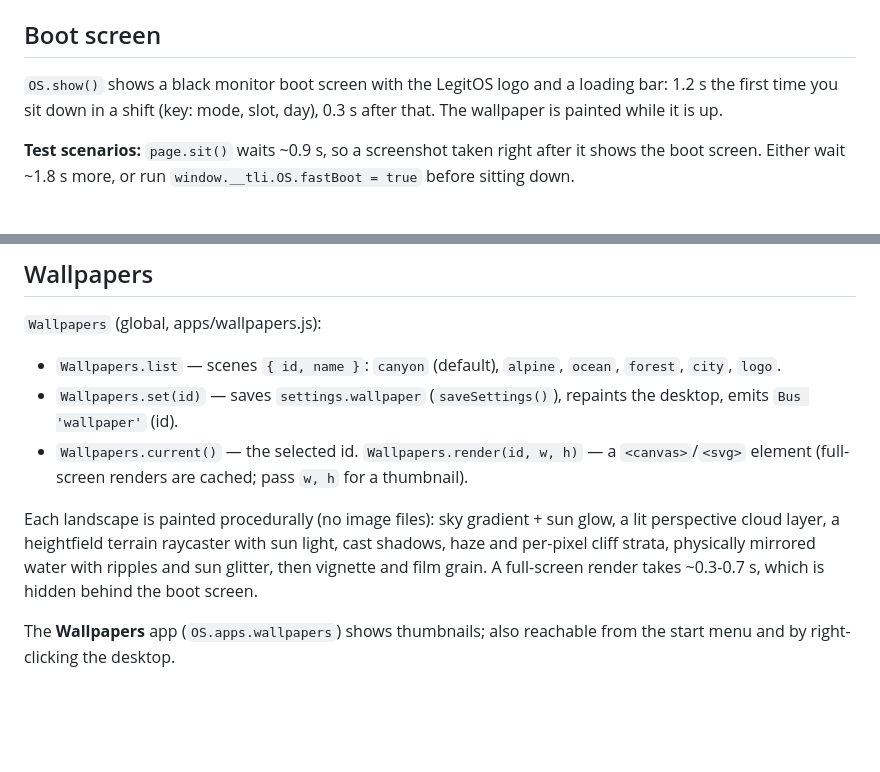
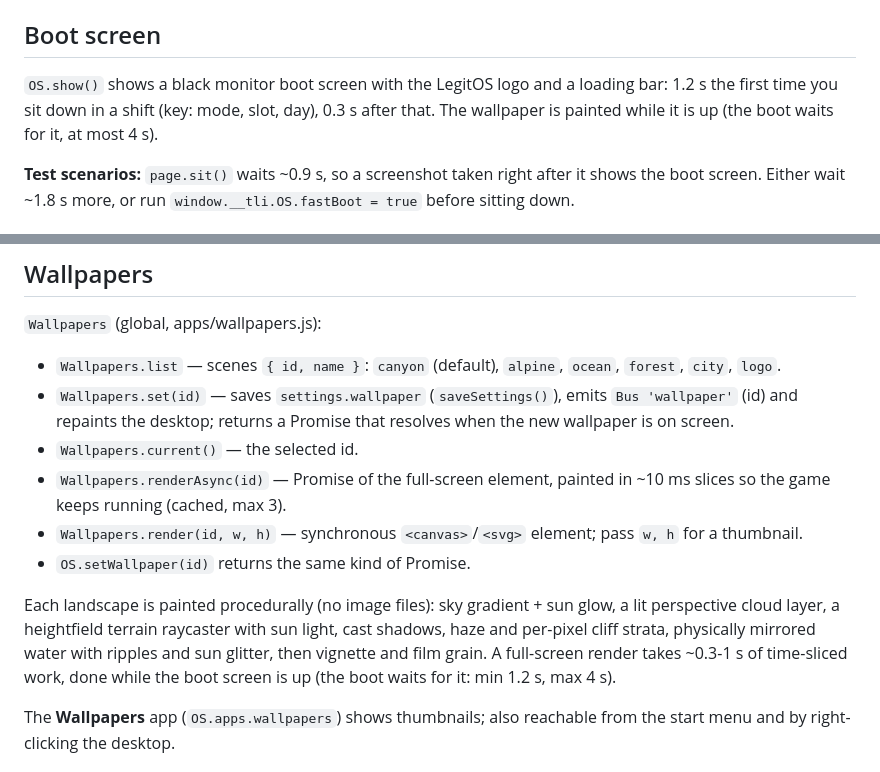
Before and after one commit to jakubsenczyszyn2015-netizen/totallylegitinc, a Markdown page: docs/modules/os.md, 2 parts joined by grey strips. Drawn GitHub-style; blank space fills up the shorter version.

Commit message:
docs: async wallpaper API

```diff
--- a/docs/modules/os.md
+++ b/docs/modules/os.md
@@ -88,7 +88,8 @@ the last 30 s). Endless mode: `TEAM $x` and `OVERTIME`. A Bonk Pay pill on the l
 ## Boot screen
 
 `OS.show()` shows a black monitor boot screen with the LegitOS logo and a loading bar: 1.2 s the first time
-you sit down in a shift (key: mode, slot, day), 0.3 s after that. The wallpaper is painted while it is up.
+you sit down in a shift (key: mode, slot, day), 0.3 s after that. The wallpaper is painted while it is up
+(the boot waits for it, at most 4 s).
 
 **Test scenarios:** `page.sit()` waits ~0.9 s, so a screenshot taken right after it shows the boot screen.
 Either wait ~1.8 s more, or run `window.__tli.OS.fastBoot = true` before sitting down.
@@ -103,14 +104,17 @@ red decline (`Call.decline()`) and green answer (`Call.answer()` + `OS.launch('p
 
 `Wallpapers` (global, apps/wallpapers.js):
 - `Wallpapers.list` — scenes `{ id, name }`: `canyon` (default), `alpine`, `ocean`, `forest`, `city`, `logo`.
-- `Wallpapers.set(id)` — saves `settings.wallpaper` (`saveSettings()`), repaints the desktop, emits `Bus 'wallpaper'` (id).
-- `Wallpapers.current()` — the selected id. `Wallpapers.render(id, w, h)` — a `<canvas>`/`<svg>` element
-  (full-screen renders are cached; pass `w, h` for a thumbnail).
+- `Wallpapers.set(id)` — saves `settings.wallpaper` (`saveSettings()`), emits `Bus 'wallpaper'` (id) and repaints
+  the desktop; returns a Promise that resolves when the new wallpaper is on screen.
+- `Wallpapers.current()` — the selected id.
+- `Wallpapers.renderAsync(id)` — Promise of the full-screen element, painted in ~10 ms slices so the game keeps running (cached, max 3).
+- `Wallpapers.render(id, w, h)` — synchronous `<canvas>`/`<svg>` element; pass `w, h` for a thumbnail.
+- `OS.setWallpaper(id)` returns the same kind of Promise.
 
 Each landscape is painted procedurally (no image files): sky gradient + sun glow, a lit perspective cloud
 layer, a heightfield terrain raycaster with sun light, cast shadows, haze and per-pixel cliff strata,
 physically mirrored water with ripples and sun glitter, then vignette and film grain. A full-screen
-render takes ~0.3-0.7 s, which is hidden behind the boot screen.
+render takes ~0.3-1 s of time-sliced work, done while the boot screen is up (the boot waits for it: min 1.2 s, max 4 s).
 
 The **Wallpapers** app (`OS.apps.wallpapers`) shows thumbnails; also reachable from the start menu and
 by right-clicking the desktop.
```
